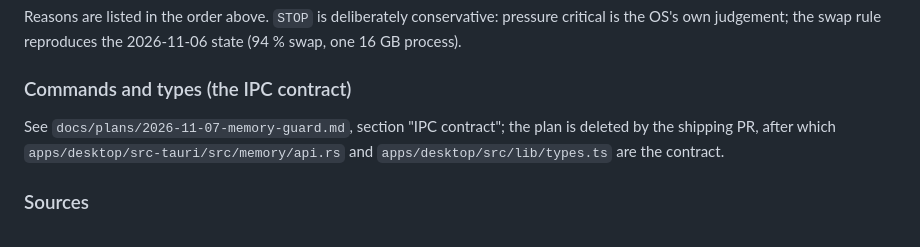
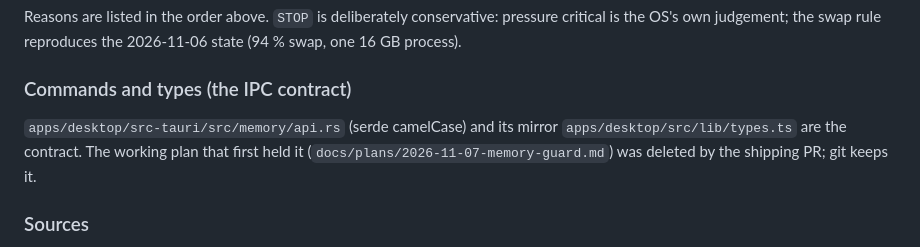
Before and after one commit to csdev19/port-watcher, a Markdown page: docs/specs/2026-11-07-memory-guard-design.md, the part around the change. GitHub-like rendering.

Commit message:
docs: delete the memory guard working plan from the shipping PR
The spec now points at api.rs and types.ts as the contract.

Co-Authored-By: Claude Fable 5.1 <noreply@anthropic.com>

```diff
--- a/docs/specs/2026-11-07-memory-guard-design.md
+++ b/docs/specs/2026-11-07-memory-guard-design.md
@@ -109,9 +109,9 @@ OS's own judgement; the swap rule reproduces the 2026-11-06 state (94 % swap, on
 
 ### Commands and types (the IPC contract)
 
-See `docs/plans/2026-11-07-memory-guard.md`, section "IPC contract"; the plan is deleted by the
-shipping PR, after which `apps/desktop/src-tauri/src/memory/api.rs` and `apps/desktop/src/lib/types.ts`
-are the contract.
+`apps/desktop/src-tauri/src/memory/api.rs` (serde camelCase) and its mirror
+`apps/desktop/src/lib/types.ts` are the contract. The working plan that first held it
+(`docs/plans/2026-11-07-memory-guard.md`) was deleted by the shipping PR; git keeps it.
 
 ### Sources
 
```
